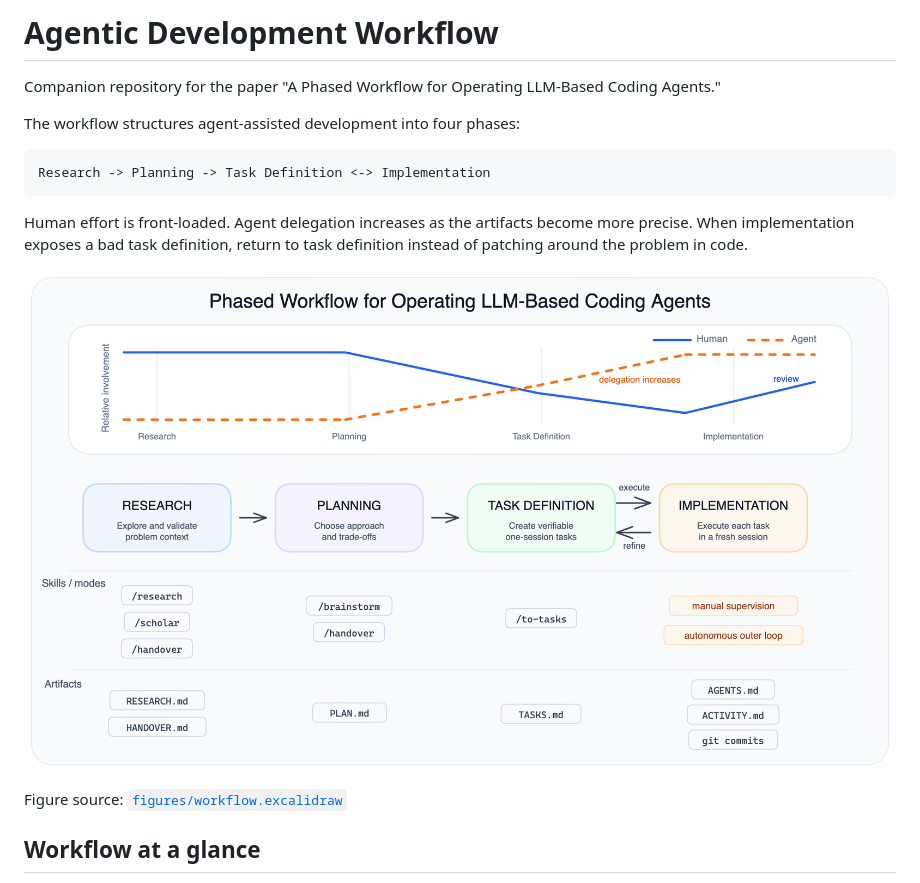
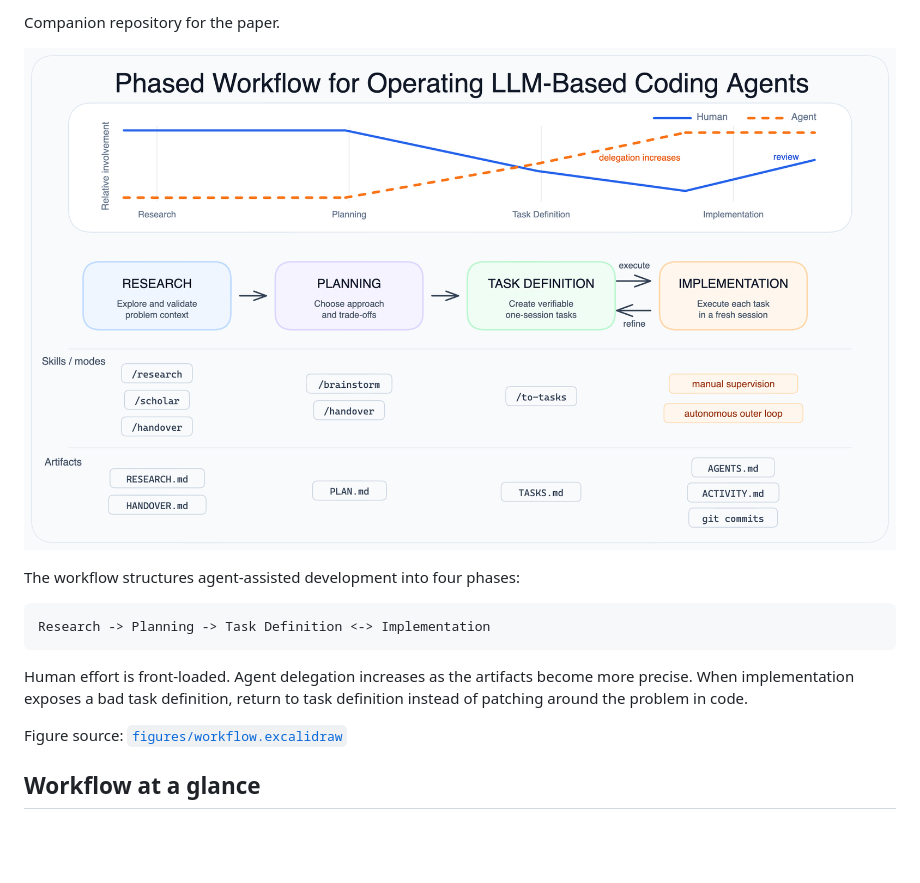
Before and after one commit to infobip/agentic-development-workflow, a Markdown page: README.md, the part around the change. Rendered like a GitHub page; pictures changed too: figures/workflow.png; blank space fills up the shorter version.

Commit message:
Small update in graphical abstract

````diff
--- a/README.md
+++ b/README.md
@@ -1,6 +1,7 @@
-# Agentic Development Workflow
+Companion repository for the paper.
 
-Companion repository for the paper "A Phased Workflow for Operating LLM-Based Coding Agents."
+![Phased workflow for operating LLM-based coding agents](figures/workflow.png)
+
 
 The workflow structures agent-assisted development into four phases:
 
@@ -9,8 +10,6 @@ Research -> Planning -> Task Definition <-> Implementation
 ```
 
 Human effort is front-loaded. Agent delegation increases as the artifacts become more precise. When implementation exposes a bad task definition, return to task definition instead of patching around the problem in code.
-
-![Phased workflow for operating LLM-based coding agents](figures/workflow.png)
 
 Figure source: [`figures/workflow.excalidraw`](figures/workflow.excalidraw)
 
````
Also changed, not shown: 1 other file.
